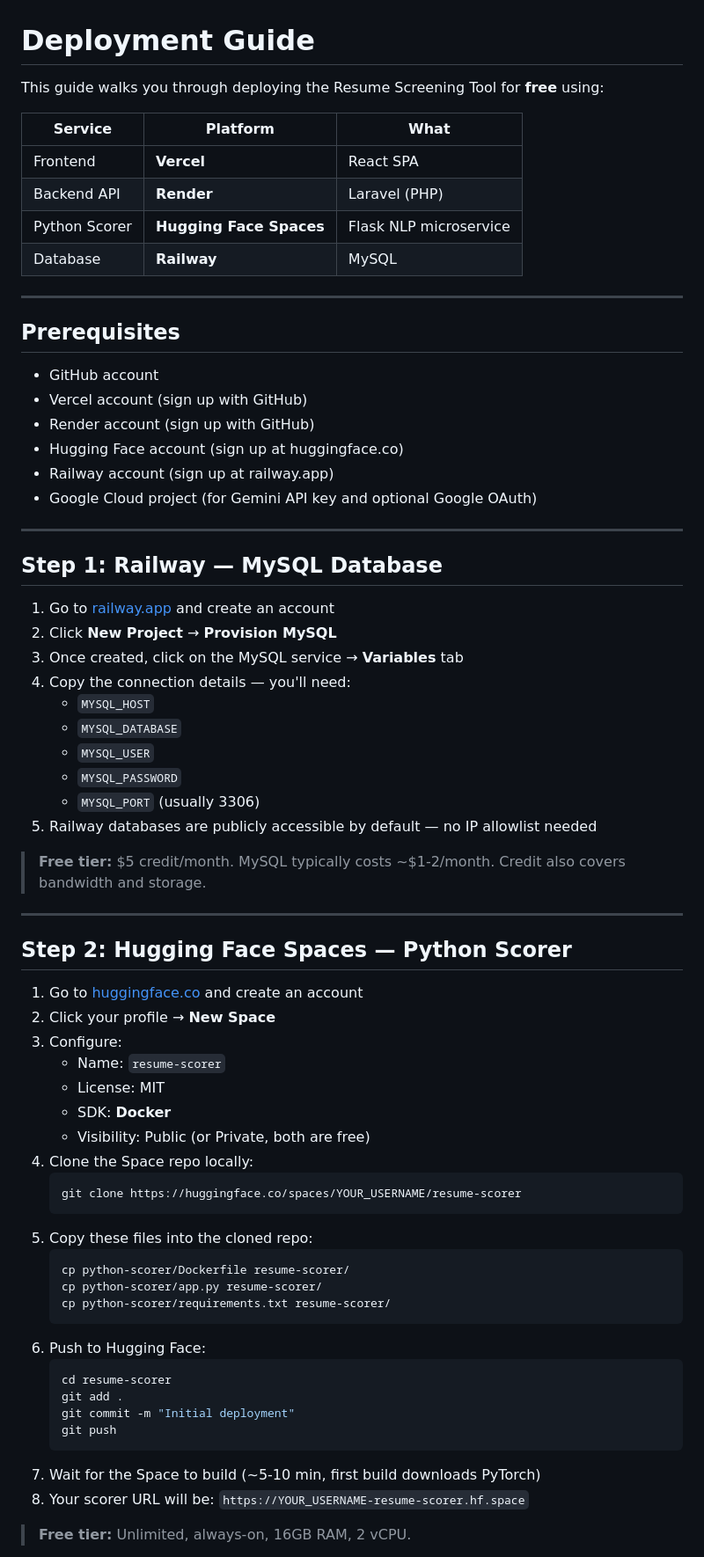
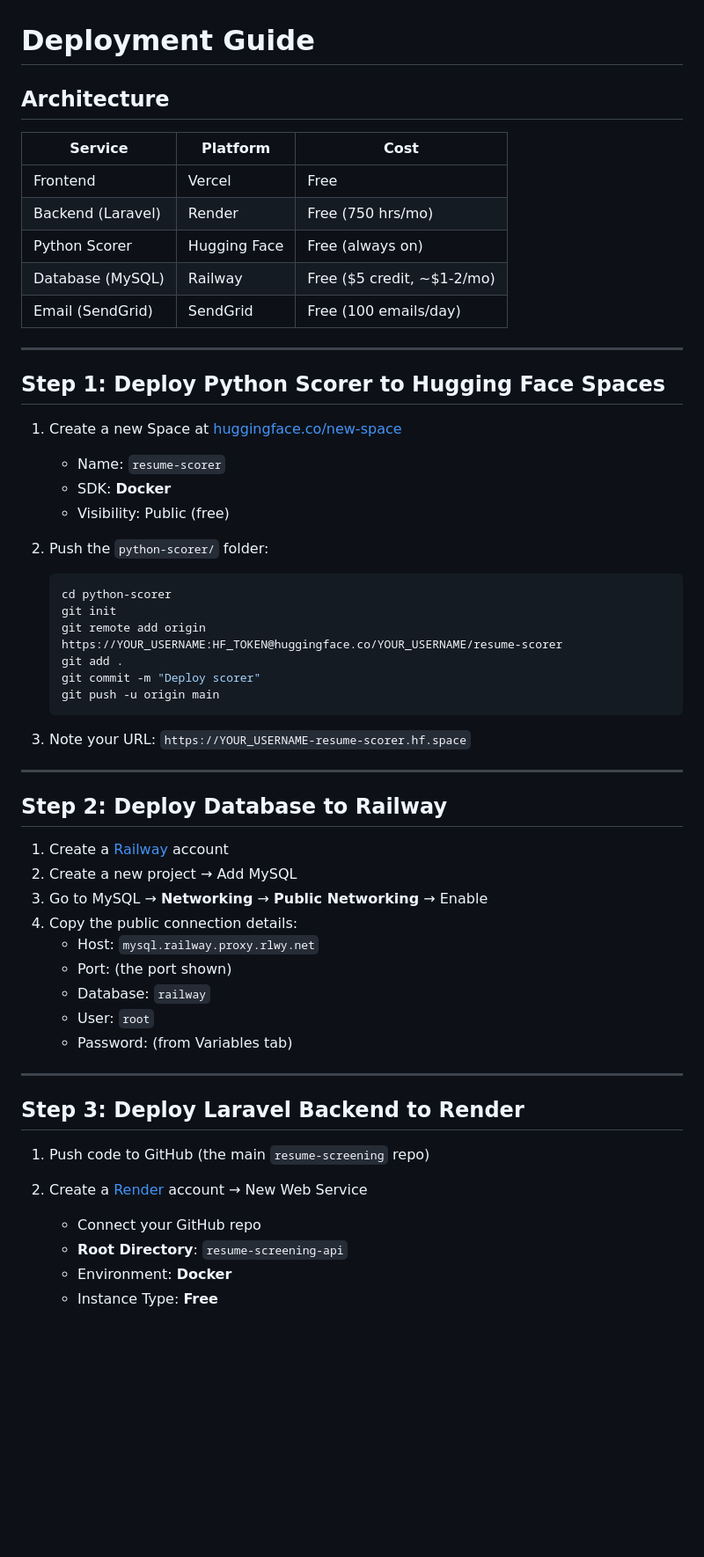
Before and after one commit to thet-naing-lin/resume-screening, a Markdown page: DEPLOY.md, the part around one of its changes. Shown at 88% size. GitHub-like rendering; blank space fills up the shorter version.

Commit message:
refactor: update deployment guide for clarity and structure

````diff
--- a/DEPLOY.md
+++ b/DEPLOY.md
@@ -1,72 +1,59 @@
 # Deployment Guide
 
-This guide walks you through deploying the Resume Screening Tool for **free** using:
+## Architecture
 
-| Service | Platform | What |
-|---------|----------|------|
-| Frontend | **Vercel** | React SPA |
-| Backend API | **Render** | Laravel (PHP) |
-| Python Scorer | **Hugging Face Spaces** | Flask NLP microservice |
-| Database | **Railway** | MySQL |
+| Service          | Platform       | Cost                        |
+| ---------------- | -------------- | --------------------------- |
+| Frontend         | Vercel         | Free                        |
+| Backend (Laravel)| Render         | Free (750 hrs/mo)           |
+| Python Scorer    | Hugging Face   | Free (always on)            |
+| Database (MySQL) | Railway        | Free ($5 credit, ~$1-2/mo)  |
+| Email (SendGrid) | SendGrid       | Free (100 emails/day)       |
 
 ---
 
-## Prerequisites
+## Step 1: Deploy Python Scorer to Hugging Face Spaces
 
-- GitHub account
-- Vercel account (sign up with GitHub)
-- Render account (sign up with GitHub)
-- Hugging Face account (sign up at huggingface.co)
-- Railway account (sign up at railway.app)
-- Google Cloud project (for Gemini API key and optional Google OAuth)
+1. Create a new Space at [huggingface.co/new-space](https://huggingface.co/new-space)
+   - Name: `resume-scorer`
+   - SDK: **Docker**
+   - Visibility: Public (free)
+
+2. Push the `python-scorer/` folder:
+   ```bash
+   cd python-scorer
+   git init
+   git remote add origin https://YOUR_USERNAME:HF_TOKEN@huggingface.co/YOUR_USERNAME/resume-scorer
+   git add .
+   git commit -m "Deploy scorer"
+   git push -u origin main
+   ```
+
+3. Note your URL: `https://YOUR_USERNAME-resume-scorer.hf.space`
 
 ---
 
-## Step 1: Railway — MySQL Database
+## Step 2: Deploy Database to Railway
 
-1. Go to [railway.app](https://railway.app) and create an account
-2. Click **New Project** → **Provision MySQL**
-3. Once created, click on the MySQL service → **Variables** tab
-4. Copy the connection details — you'll need:
-   - `MYSQL_HOST`
-   - `MYSQL_DATABASE`
-   - `MYSQL_USER`
-   - `MYSQL_PASSWORD`
-   - `MYSQL_PORT` (usually 3306)
-5. Railway databases are publicly accessible by default — no IP allowlist needed
-
-> **Free tier:** $5 credit/month. MySQL typically costs ~$1-2/month. Credit also covers bandwidth and storage.
+1. Create a [Railway](https://railway.app) account
+2. Create a new project → Add MySQL
+3. Go to MySQL → **Networking** → **Public Networking** → Enable
+4. Copy the public connection details:
+   - Host: `mysql.railway.proxy.rlwy.net`
+   - Port: (the port shown)
+   - Database: `railway`
+   - User: `root`
+   - Password: (from Variables tab)
 
 ---
 
-## Step 2: Hugging Face Spaces — Python Scorer
+## Step 3: Deploy Laravel Backend to Render
 
-1. Go to [huggingface.co](https://huggingface.co) and create an account
-2. Click your profile → **New Space**
-3. Configure:
-   - Name: `resume-scorer`
-   - License: MIT
-   - SDK: **Docker**
-   - Visibility: Public (or Private, both are free)
-4. Clone the Space repo locally:
-   ```bash
-   git clone https://huggingface.co/spaces/YOUR_USERNAME/resume-scorer
-   ```
-5. Copy these files into the cloned repo:
-   ```bash
-   cp python-scorer/Dockerfile resume-scorer/
-   cp python-scorer/app.py resume-scorer/
-   cp python-scorer/requirements.txt resume-scorer/
-   ```
-6. Push to Hugging Face:
-   ```bash
-   cd resume-scorer
-   git add .
-   git commit -m "Initial deployment"
-   git push
-   ```
-7. Wait for the Space to build (~5-10 min, first build downloads PyTorch)
-8. Your scorer URL will be: `https://YOUR_USERNAME-resume-scorer.hf.space`
+1. Push code to GitHub (the main `resume-screening` repo)
 
-> **Free tier:** Unlimited, always-on, 16GB RAM, 2 vCPU.
+2. Create a [Render](https://render.com) account → New Web Service
+   - Connect your GitHub repo
+   - **Root Directory**: `resume-screening-api`
+   - Environment: **Docker**
+   - Instance Type: **Free**
 
````
Also changed, not shown: other parts of DEPLOY.md (+74 -193 lines).
